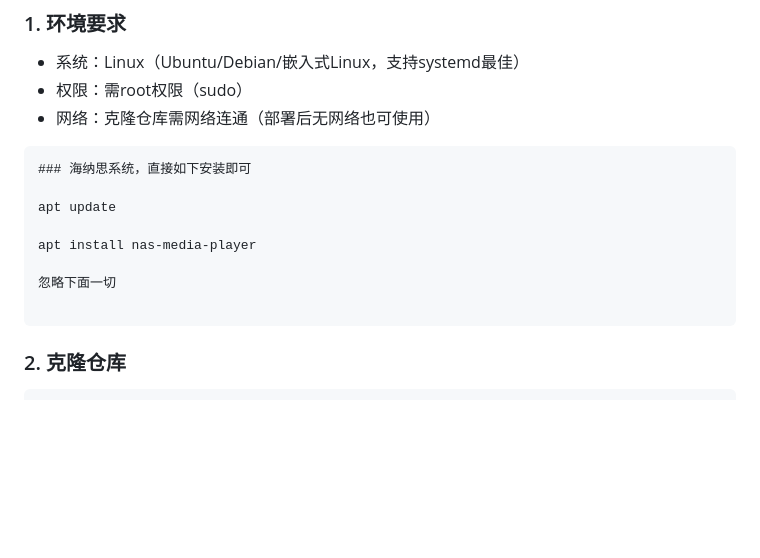
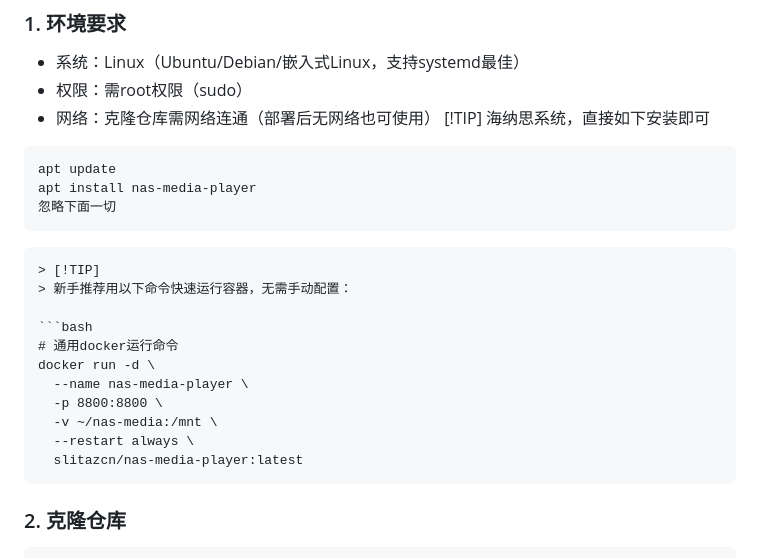
Before and after one commit to teasiu/nas-media-player, a Markdown page: README.md, the part around the change. Drawn GitHub-style; blank space fills up the shorter version.

Commit message:
增加docker

````diff
--- a/README.md
+++ b/README.md
@@ -15,16 +15,27 @@
 - 系统：Linux（Ubuntu/Debian/嵌入式Linux，支持systemd最佳）
 - 权限：需root权限（sudo）
 - 网络：克隆仓库需网络连通（部署后无网络也可使用）
-```tips
-### 海纳思系统，直接如下安装即可
+[!TIP] 海纳思系统，直接如下安装即可
+```
+apt update
+apt install nas-media-player
+忽略下面一切
+```
 
-apt update
+```markdown
+> [!TIP]
+> 新手推荐用以下命令快速运行容器，无需手动配置：
 
-apt install nas-media-player
+```bash
+# 通用docker运行命令
+docker run -d \
+  --name nas-media-player \
+  -p 8800:8800 \
+  -v ~/nas-media:/mnt \
+  --restart always \
+  slitazcn/nas-media-player:latest
+```
 
-忽略下面一切
-
-```
 ### 2. 克隆仓库
 ```bash
 git clone https://github.com/teasiu/nas-media-player.git
````
